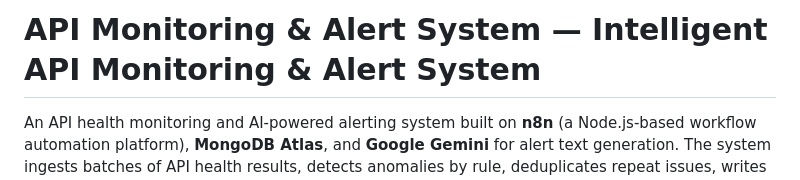
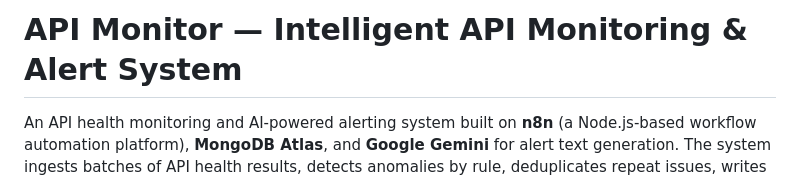
Before and after one commit to mdyeasinaraf07/API_Monitoring_and_Alert_System_Automation_n8n, a Markdown page: README.md, the part around the change. Rendered like a GitHub page.

```diff
--- a/README.md
+++ b/README.md
@@ -1,4 +1,4 @@
-# API Monitoring & Alert System — Intelligent API Monitoring & Alert System
+# API Monitor — Intelligent API Monitoring & Alert System
 
 An API health monitoring and AI-powered alerting system built on **n8n** (a Node.js-based
 workflow automation platform), **MongoDB Atlas**, and **Google Gemini** for alert text
```
